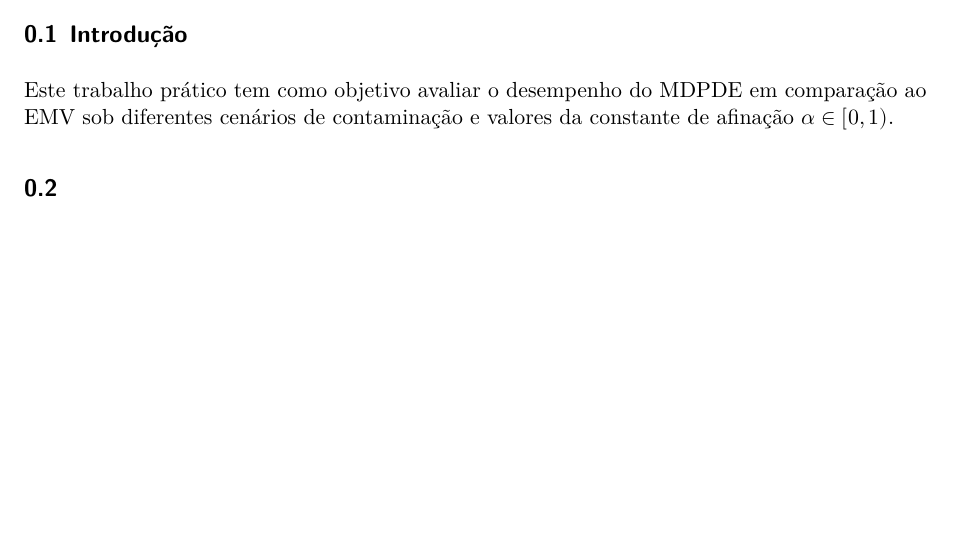
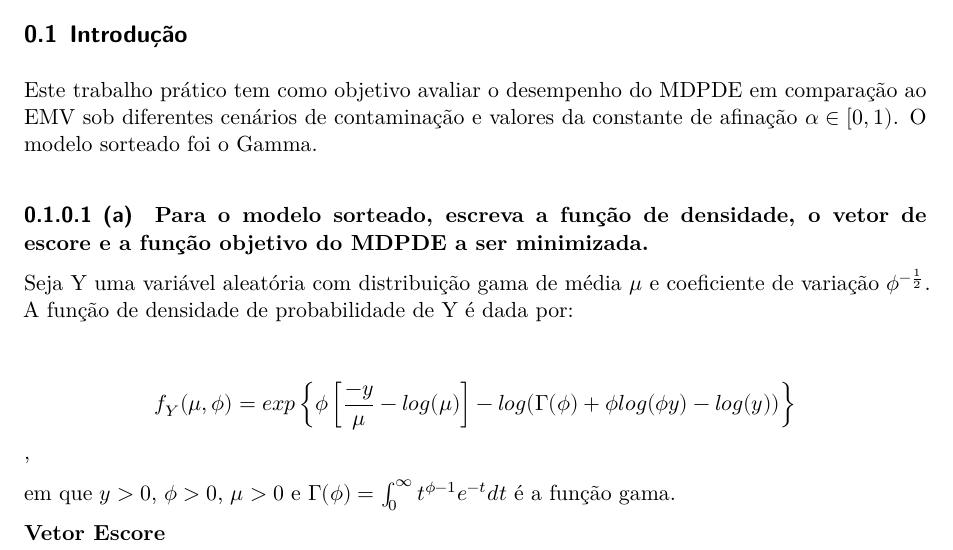
Before and after one commit to Jaqueline-LS/2-USP-2026.2-ESTATISTICAAVANCADA, a Quarto document (lista4_inf_robusta.qmd): part of the page, cut so that both start at the same text, the shorter picture padded with empty space. Rendered offline with R 4.5, knitr and Pandoc in place of Quarto, then LaTeX, with nearby package versions.

Commit message:
Soreteio do modelo e início do item a

```diff
--- a/lista4_inf_robusta.qmd
+++ b/lista4_inf_robusta.qmd
@@ -51,8 +55,19 @@
 ## Introdução
 
 Este trabalho prático tem como objetivo avaliar o desempenho do
-MDPDE em comparação ao EMV sob diferentes cenários de contaminação e valores da constante de
-afinação $\alpha \in [0,1)$.
+MDPDE em comparação ao EMV sob diferentes cenários de contaminação e valores da constante de afinação $\alpha \in [0,1)$. O modelo sorteado foi o Gamma.
 
 
-##
+#### (a)
+
+**Para o modelo sorteado, escreva a função de densidade, o vetor de escore e a função objetivo do MDPDE a ser minimizada.**
+
+Seja Y uma variável aleatória com distribuição gama de média $\mu$ e coeficiente de variação $\phi^{-\frac{1}{2}}$. A função de densidade de probabilidade de Y é dada por:
+
+\begin{align*}
+f_Y(\mu,\phi) = exp\left\{ \phi \left[ \frac{-y}{\mu} - log(\mu) \right] - log(\Gamma(\phi) + \phi log(\phi y) - log(y) )\right\}
+\end{align*},
+
+em que $y>0$, $\phi>0$, $\mu>0$ e $\Gamma(\phi) = \int_0^\infty t ^{\phi -1} e^{-t}dt$ é a função gama.
+
+**Vetor Escore**
```
Also changed, not shown: lista4_inf_robusta.pdf, lista4_inf_robusta.qmd (4 more changed lines).
